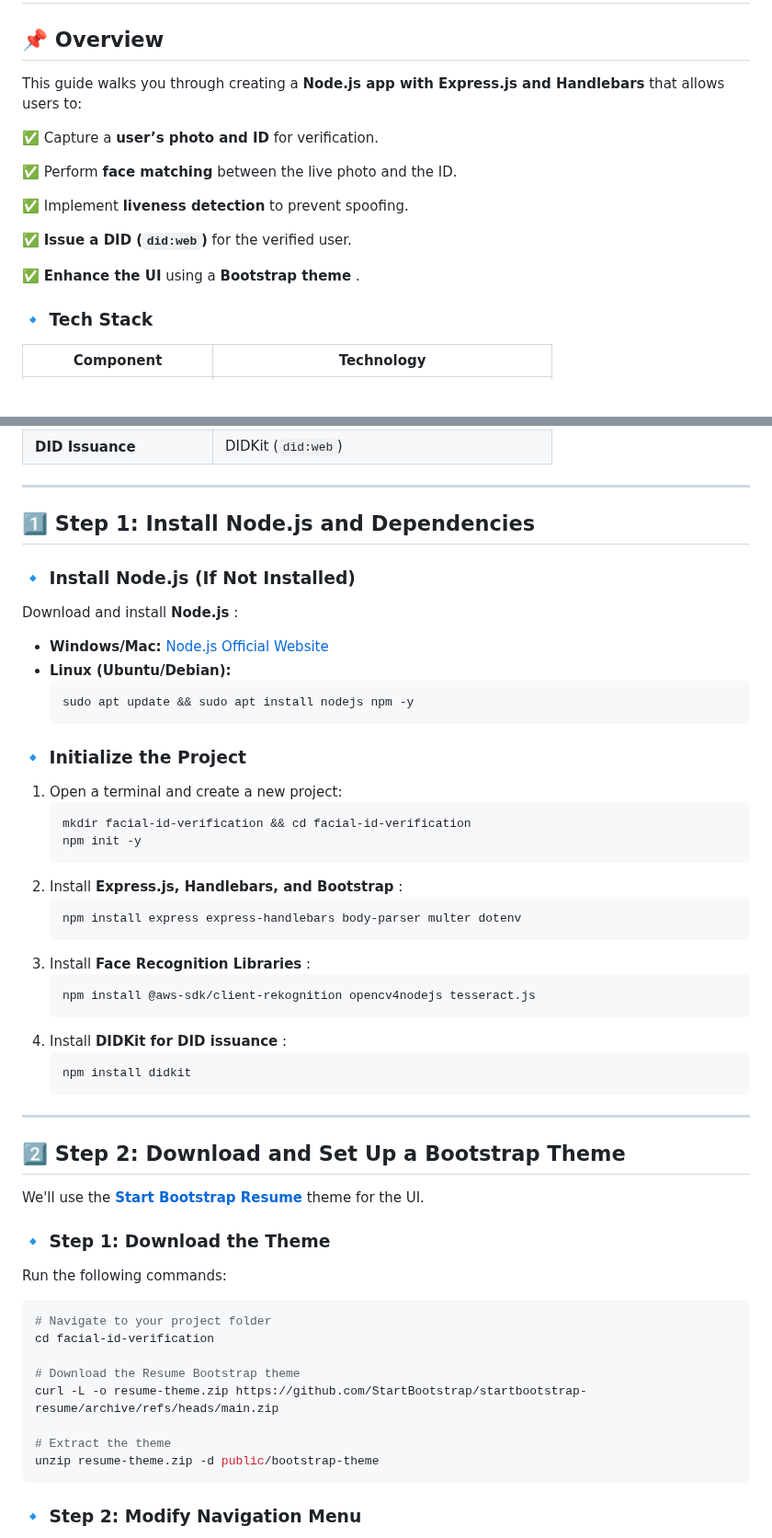
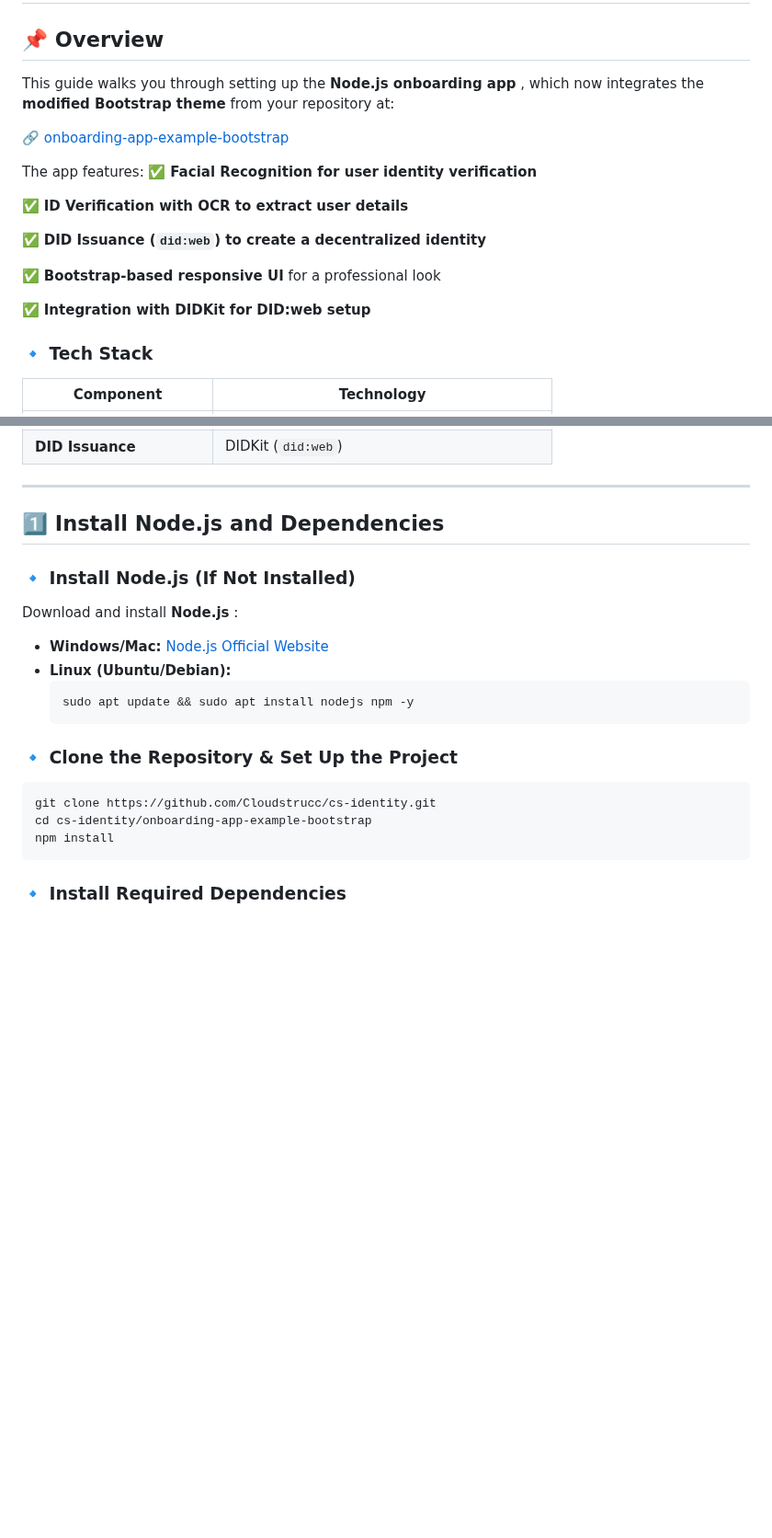
Before and after one commit to Cloudstrucc/cs-identity, a Markdown page: did-external-app-setup.md, 2 parts joined by grey strips. Shown at 92% size. Drawn GitHub-style; blank space fills up the shorter version.

````diff
--- a/did-external-app-setup.md
+++ b/did-external-app-setup.md
@@ -3,17 +3,20 @@
 
 ## **📌 Overview**
 
-This guide walks you through creating a **Node.js app with Express.js and Handlebars** that allows users to:
+This guide walks you through setting up the  **Node.js onboarding app** , which now integrates the **modified Bootstrap theme** from your repository at:
 
-✅ Capture a **user’s photo and ID** for verification.
+🔗 [onboarding-app-example-bootstrap](https://github.com/Cloudstrucc/cs-identity/tree/main/onboarding-app-example-bootstrap)
 
-✅ Perform **face matching** between the live photo and the ID.
+The app features:
+✅ **Facial Recognition for user identity verification**
 
-✅ Implement **liveness detection** to prevent spoofing.
+✅ **ID Verification with OCR to extract user details**
 
-✅ **Issue a DID (`did:web`)** for the verified user.
+✅ **DID Issuance (`did:web`) to create a decentralized identity**
 
-✅ **Enhance the UI** using a  **Bootstrap theme** .
+✅ **Bootstrap-based responsive UI** for a professional look
+
+✅ **Integration with DIDKit for DID:web setup**
 
 ### **🔹 Tech Stack**
 
@@ -28,7 +31,7 @@ This guide walks you through creating a **Node.js app with Express.js and Handle
 
 ---
 
-## **1️⃣ Step 1: Install Node.js and Dependencies**
+## **1️⃣ Install Node.js and Dependencies**
 
 ### **🔹 Install Node.js (If Not Installed)**
 
@@ -40,46 +43,13 @@ Download and install  **Node.js** :
   sudo apt update && sudo apt install nodejs npm -y
   ```
 
-### **🔹 Initialize the Project**
-
-1. Open a terminal and create a new project:
-   ```bash
-   mkdir facial-id-verification && cd facial-id-verification
-   npm init -y
-   ```
-2. Install  **Express.js, Handlebars, and Bootstrap** :
-   ```bash
-   npm install express express-handlebars body-parser multer dotenv
-   ```
-3. Install  **Face Recognition Libraries** :
-   ```bash
-   npm install @aws-sdk/client-rekognition opencv4nodejs tesseract.js
-   ```
-4. Install  **DIDKit for DID issuance** :
-   ```bash
-   npm install didkit
-   ```
-
----
-
-## **2️⃣ Step 2: Download and Set Up a Bootstrap Theme**
-
-We'll use the **[Start Bootstrap Resume](https://startbootstrap.com/previews/resume)** theme for the UI.
-
-### **🔹 Step 1: Download the Theme**
-
-Run the following commands:
+### **🔹 Clone the Repository & Set Up the Project**
 
 ```bash
-# Navigate to your project folder
-cd facial-id-verification
-
-# Download the Resume Bootstrap theme
-curl -L -o resume-theme.zip https://github.com/StartBootstrap/startbootstrap-resume/archive/refs/heads/main.zip
-
-# Extract the theme
-unzip resume-theme.zip -d public/bootstrap-theme
+git clone https://github.com/Cloudstrucc/cs-identity.git
+cd cs-identity/onboarding-app-example-bootstrap
+npm install
 ```
 
-### **🔹 Step 2: Modify Navigation Menu**
+### **🔹 Install Required Dependencies**
 
````
Also changed, not shown: other parts of did-external-app-setup.md (+59 -94 lines).
